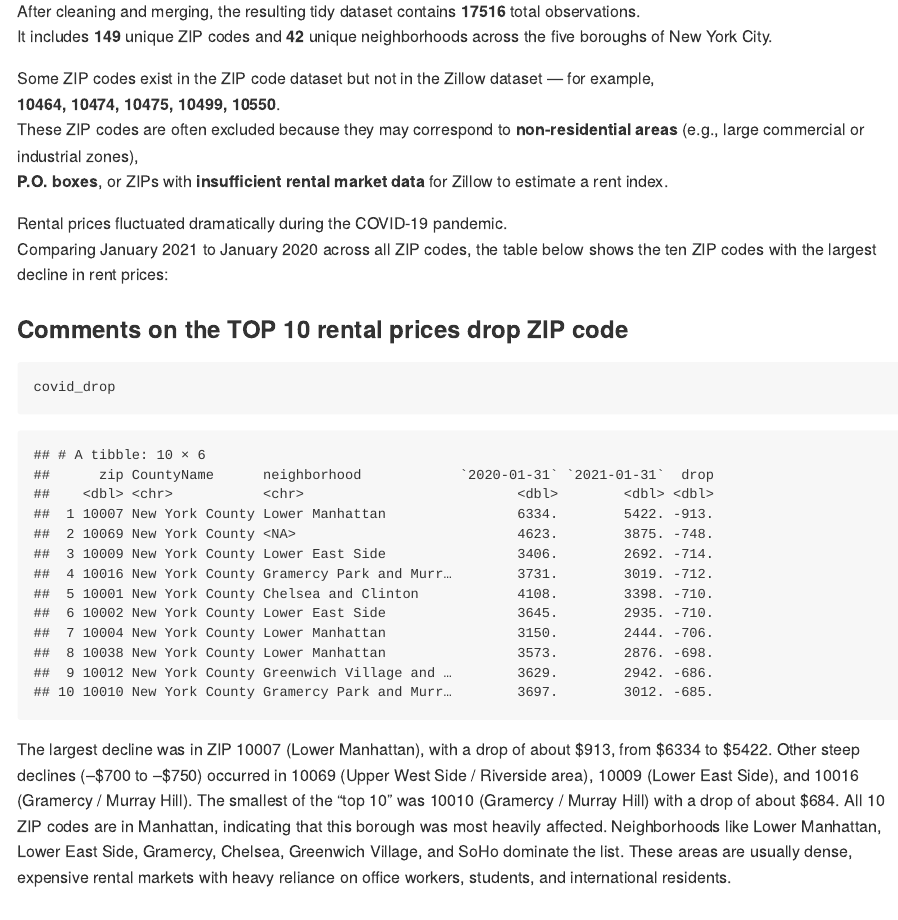
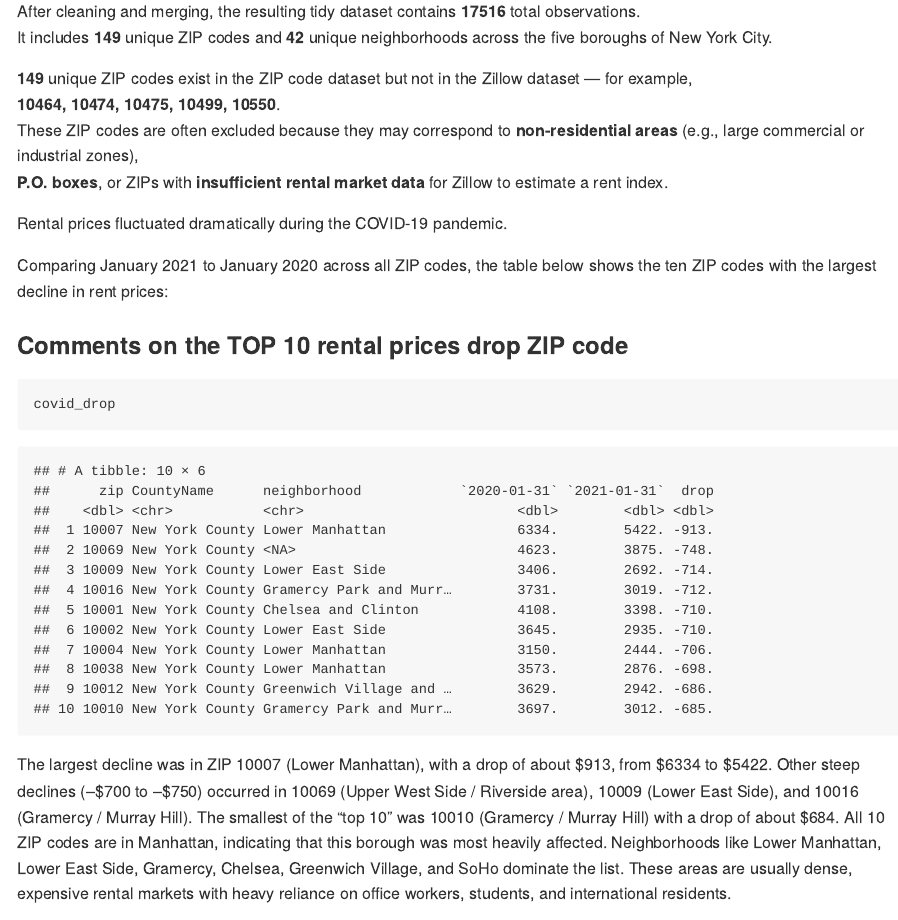
Before and after one commit to YiwenZhang27/p8105-hw2-yz4994, an R Markdown document (p8105_hw2_yz4994.Rmd): the page in a window 1100 px wide, from 9660 px down before the commit and from 9620 px down after it, so that both start at the same text. The pictures show the output file p8105_hw2_yz4994.md that the author committed with the source, drawn offline in the style of GitHub; long lines of code are wrapped.

Commit message:
add the number of zip code in the ZIO-code dataset but not in the Zillow dataset.

```diff
--- a/p8105_hw2_yz4994.Rmd
+++ b/p8105_hw2_yz4994.Rmd
@@ -194,12 +195,13 @@
 After cleaning and merging, the resulting tidy dataset contains **`r n_obs`** total observations.
 It includes **`r n_zip`** unique ZIP codes and **`r n_neigh`** unique neighborhoods across the five boroughs of New York City.
 
-Some ZIP codes exist in the ZIP code dataset but not in the Zillow dataset — for example,
+**171** unique ZIP codes exist in the ZIP code dataset but not in the Zillow dataset — for example,
 **`r paste(head(zip_missing, 5), collapse = ", ")`**.
 These ZIP codes are often excluded because they may correspond to **non-residential areas** (e.g., large commercial or industrial zones),
 **P.O. boxes**, or ZIPs with **insufficient rental market data** for Zillow to estimate a rent index.
 
 Rental prices fluctuated dramatically during the COVID-19 pandemic.
+
 Comparing January 2021 to January 2020 across all ZIP codes, the table below shows the ten ZIP codes with the largest decline in rent prices:
 
 ### Comments on the TOP 10 rental prices drop ZIP code
```
Also changed, not shown: p8105_hw2_yz4994.md, p8105_hw2_yz4994.Rmd (3 more changed lines).
